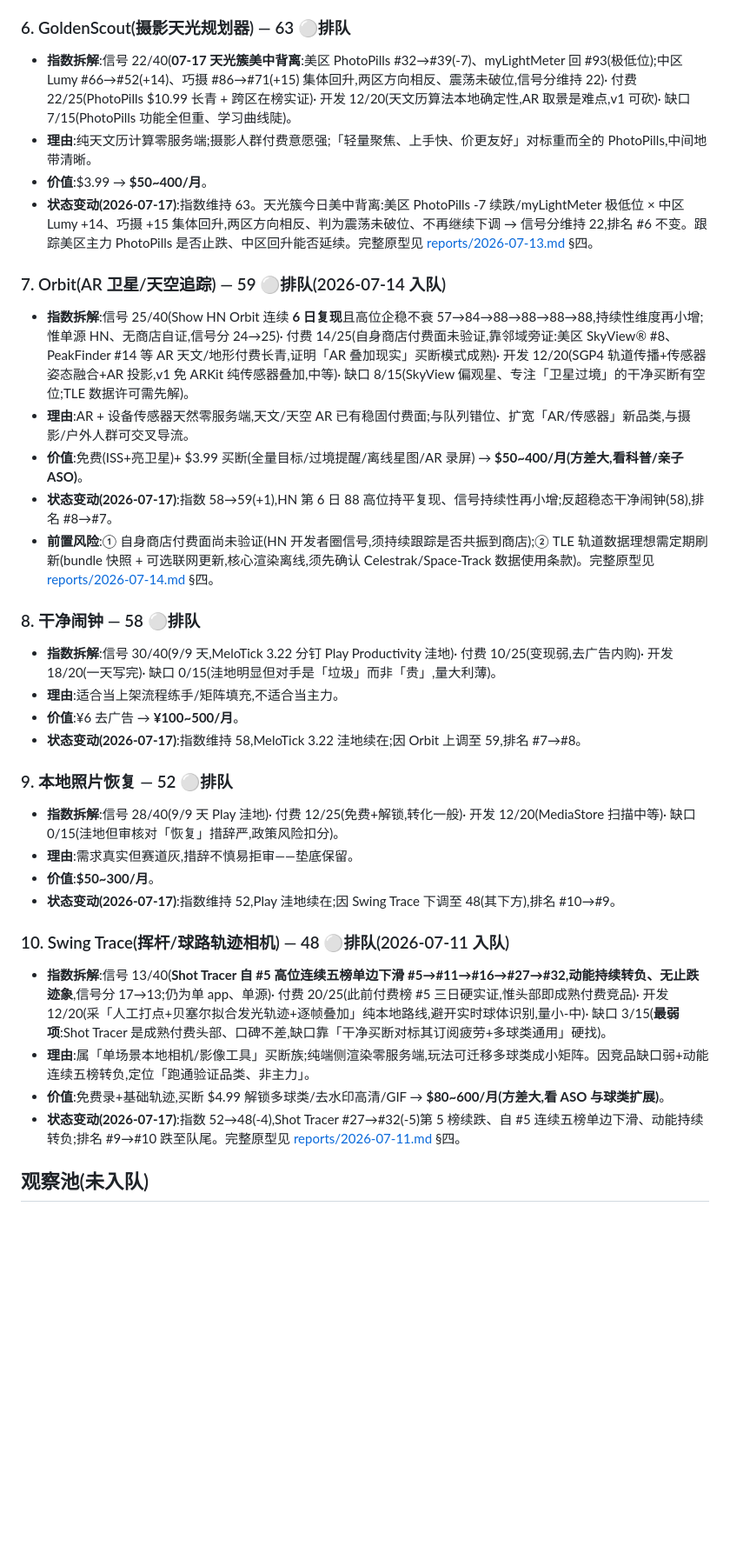
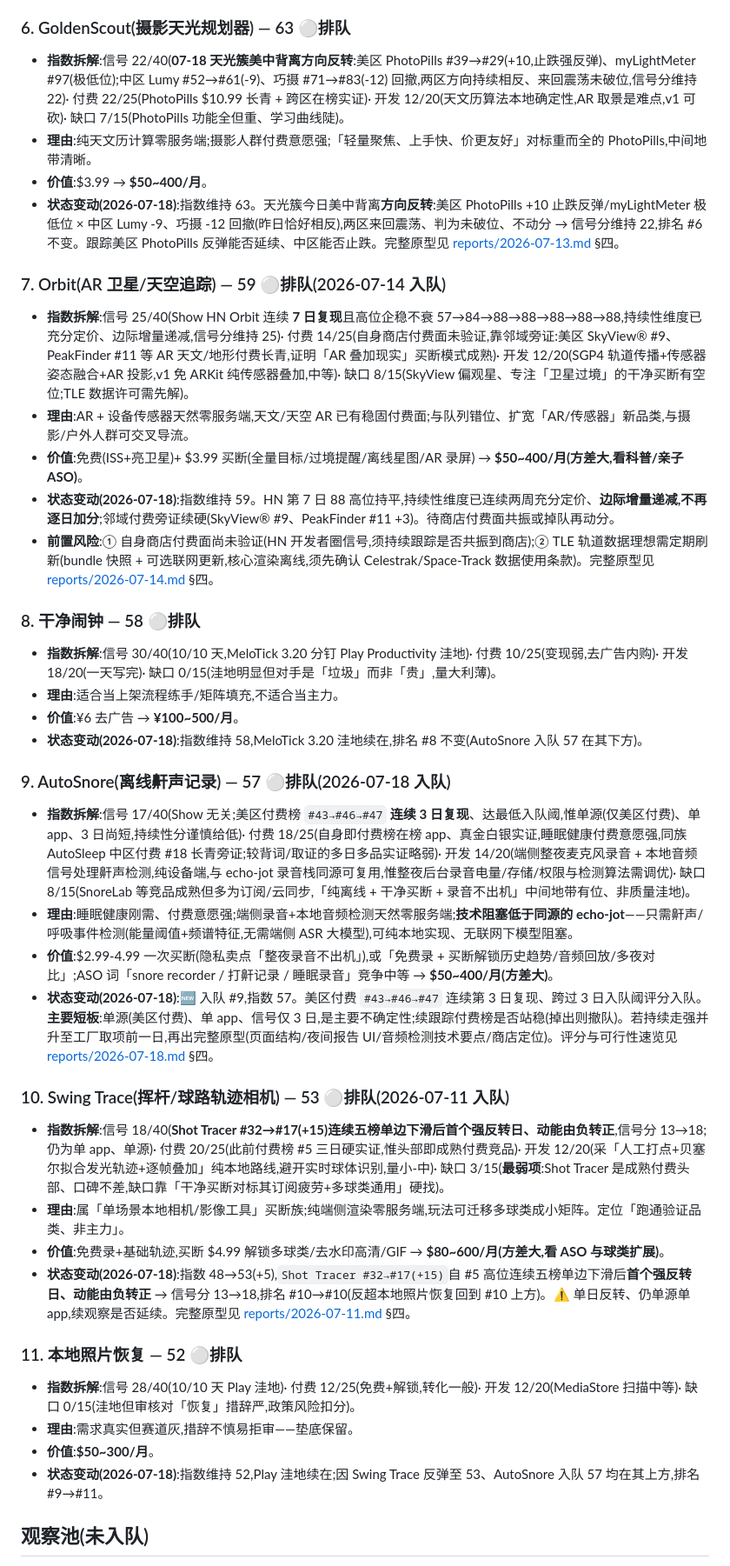
Before and after one commit to noobclaw/laura, a Markdown page: BACKLOG.md, the part around one of its changes. Shown at 87% size. GitHub-like rendering; blank space fills up the shorter version.

```diff
--- a/BACKLOG.md
+++ b/BACKLOG.md
@@ -58,33 +58,39 @@
 
 ### 6. GoldenScout(摄影天光规划器) — 63 ⚪排队
-- **指数拆解**:信号 22/40(**07-17 天光簇美中背离**:美区 PhotoPills #32→#39(-7)、myLightMeter 回 #93(极低位);中区 Lumy #66→#52(+14)、巧摄 #86→#71(+15) 集体回升,两区方向相反、震荡未破位,信号分维持 22)· 付费 22/25(PhotoPills $10.99 长青 + 跨区在榜实证)· 开发 12/20(天文历算法本地确定性,AR 取景是难点,v1 可砍)· 缺口 7/15(PhotoPills 功能全但重、学习曲线陡)。
+- **指数拆解**:信号 22/40(**07-18 天光簇美中背离方向反转**:美区 PhotoPills #39→#29(+10,止跌强反弹)、myLightMeter #97(极低位);中区 Lumy #52→#61(-9)、巧摄 #71→#83(-12) 回撤,两区方向持续相反、来回震荡未破位,信号分维持 22)· 付费 22/25(PhotoPills $10.99 长青 + 跨区在榜实证)· 开发 12/20(天文历算法本地确定性,AR 取景是难点,v1 可砍)· 缺口 7/15(PhotoPills 功能全但重、学习曲线陡)。
 - **理由**:纯天文历计算零服务端;摄影人群付费意愿强;「轻量聚焦、上手快、价更友好」对标重而全的 PhotoPills,中间地带清晰。
 - **价值**:$3.99 → **$50~400/月**。
-- **状态变动(2026-07-17)**:指数维持 63。天光簇今日美中背离:美区 PhotoPills -7 续跌/myLightMeter 极低位 × 中区 Lumy +14、巧摄 +15 集体回升,两区方向相反、判为震荡未破位、不再继续下调 → 信号分维持 22,排名 #6 不变。跟踪美区主力 PhotoPills 是否止跌、中区回升能否延续。完整原型见 [reports/2026-07-13.md](reports/2026-07-13.md) §四。
+- **状态变动(2026-07-18)**:指数维持 63。天光簇今日美中背离**方向反转**:美区 PhotoPills +10 止跌反弹/myLightMeter 极低位 × 中区 Lumy -9、巧摄 -12 回撤(昨日恰好相反),两区来回震荡、判为未破位、不动分 → 信号分维持 22,排名 #6 不变。跟踪美区 PhotoPills 反弹能否延续、中区能否止跌。完整原型见 [reports/2026-07-13.md](reports/2026-07-13.md) §四。
 
 ### 7. Orbit(AR 卫星/天空追踪) — 59 ⚪排队(2026-07-14 入队)
-- **指数拆解**:信号 25/40(Show HN Orbit 连续 **6 日复现**且高位企稳不衰 57→84→88→88→88→88,持续性维度再小增;惟单源 HN、无商店自证,信号分 24→25)· 付费 14/25(自身商店付费面未验证,靠邻域旁证:美区 SkyView® #8、PeakFinder #14 等 AR 天文/地形付费长青,证明「AR 叠加现实」买断模式成熟)· 开发 12/20(SGP4 轨道传播+传感器姿态融合+AR 投影,v1 免 ARKit 纯传感器叠加,中等)· 缺口 8/15(SkyView 偏观星、专注「卫星过境」的干净买断有空位;TLE 数据许可需先解)。
+- **指数拆解**:信号 25/40(Show HN Orbit 连续 **7 日复现**且高位企稳不衰 57→84→88→88→88→88→88,持续性维度已充分定价、边际增量递减,信号分维持 25)· 付费 14/25(自身商店付费面未验证,靠邻域旁证:美区 SkyView® #9、PeakFinder #11 等 AR 天文/地形付费长青,证明「AR 叠加现实」买断模式成熟)· 开发 12/20(SGP4 轨道传播+传感器姿态融合+AR 投影,v1 免 ARKit 纯传感器叠加,中等)· 缺口 8/15(SkyView 偏观星、专注「卫星过境」的干净买断有空位;TLE 数据许可需先解)。
 - **理由**:AR + 设备传感器天然零服务端,天文/天空 AR 已有稳固付费面;与队列错位、扩宽「AR/传感器」新品类,与摄影/户外人群可交叉导流。
 - **价值**:免费(ISS+亮卫星)+ $3.99 买断(全量目标/过境提醒/离线星图/AR 录屏) → **$50~400/月(方差大,看科普/亲子 ASO)**。
-- **状态变动(2026-07-17)**:指数 58→59(+1),HN 第 6 日 88 高位持平复现、信号持续性再小增;反超稳态干净闹钟(58),排名 #8→#7。
+- **状态变动(2026-07-18)**:指数维持 59。HN 第 7 日 88 高位持平,持续性维度已连续两周充分定价、**边际增量递减,不再逐日加分**;邻域付费旁证续硬(SkyView® #9、PeakFinder #11 +3)。待商店付费面共振或掉队再动分。
 - **前置风险**:① 自身商店付费面尚未验证(HN 开发者圈信号,须持续跟踪是否共振到商店);② TLE 轨道数据理想需定期刷新(bundle 快照 + 可选联网更新,核心渲染离线,须先确认 Celestrak/Space-Track 数据使用条款)。完整原型见 [reports/2026-07-14.md](reports/2026-07-14.md) §四。
 
 ### 8. 干净闹钟 — 58 ⚪排队
-- **指数拆解**:信号 30/40(9/9 天,MeloTick 3.22 分钉 Play Productivity 洼地)· 付费 10/25(变现弱,去广告内购)· 开发 18/20(一天写完)· 缺口 0/15(洼地明显但对手是「垃圾」而非「贵」,量大利薄)。
+- **指数拆解**:信号 30/40(10/10 天,MeloTick 3.20 分钉 Play Productivity 洼地)· 付费 10/25(变现弱,去广告内购)· 开发 18/20(一天写完)· 缺口 0/15(洼地明显但对手是「垃圾」而非「贵」,量大利薄)。
 - **理由**:适合当上架流程练手/矩阵填充,不适合当主力。
 - **价值**:¥6 去广告 → **¥100~500/月**。
-- **状态变动(2026-07-17)**:指数维持 58,MeloTick 3.22 洼地续在;因 Orbit 上调至 59,排名 #7→#8。
+- **状态变动(2026-07-18)**:指数维持 58,MeloTick 3.20 洼地续在,排名 #8 不变(AutoSnore 入队 57 在其下方)。
 
-### 9. 本地照片恢复 — 52 ⚪排队
-- **指数拆解**:信号 28/40(9/9 天 Play 洼地)· 付费 12/25(免费+解锁,转化一般)· 开发 12/20(MediaStore 扫描中等)· 缺口 0/15(洼地但审核对「恢复」措辞严,政策风险扣分)。
+### 9. AutoSnore(离线鼾声记录) — 57 ⚪排队(2026-07-18 入队)
+- **指数拆解**:信号 17/40(Show 无关;美区付费榜 `#43→#46→#47` **连续 3 日复现**、达最低入队阈,惟单源(仅美区付费)、单 app、3 日尚短,持续性分谨慎给低)· 付费 18/25(自身即付费榜在榜 app、真金白银实证,睡眠健康付费意愿强,同族 AutoSleep 中区付费 #18 长青旁证;较背词/取证的多日多品实证略弱)· 开发 14/20(端侧整夜麦克风录音 + 本地音频信号处理鼾声检测,纯设备端,与 echo-jot 录音栈同源可复用,惟整夜后台录音电量/存储/权限与检测算法需调优)· 缺口 8/15(SnoreLab 等竞品成熟但多为订阅/云同步,「纯离线 + 干净买断 + 录音不出机」中间地带有位、非质量洼地)。
+- **理由**:睡眠健康刚需、付费意愿强;端侧录音+本地音频检测天然零服务端;**技术阻塞低于同源的 echo-jot**——只需鼾声/呼吸事件检测(能量阈值+频谱特征,无需端侧 ASR 大模型),可纯本地实现、无联网下模型阻塞。
+- **价值**:$2.99-4.99 一次买断(隐私卖点「整夜录音不出机」),或「免费录 + 买断解锁历史趋势/音频回放/多夜对比」;ASO 词「snore recorder / 打鼾记录 / 睡眠录音」竞争中等 → **$50~400/月(方差大)**。
+- **状态变动(2026-07-18)**:🆕 入队 #9,指数 57。美区付费 `#43→#46→#47` 连续第 3 日复现、跨过 3 日入队阈评分入队。**主要短板**:单源(美区付费)、单 app、信号仅 3 日,是主要不确定性;续跟踪付费榜是否站稳(掉出则撤队)。若持续走强并升至工厂取项前一日,再出完整原型(页面结构/夜间报告 UI/音频检测技术要点/商店定位)。评分与可行性速览见 [reports/2026-07-18.md](reports/2026-07-18.md) §四。
+
+### 10. Swing Trace(挥杆/球路轨迹相机) — 53 ⚪排队(2026-07-11 入队)
+- **指数拆解**:信号 18/40(**Shot Tracer #32→#17(+15)连续五榜单边下滑后首个强反转日、动能由负转正**,信号分 13→18;仍为单 app、单源)· 付费 20/25(此前付费榜 #5 三日硬实证,惟头部即成熟付费竞品)· 开发 12/20(采「人工打点+贝塞尔拟合发光轨迹+逐帧叠加」纯本地路线,避开实时球体识别,量小-中)· 缺口 3/15(**最弱项**:Shot Tracer 是成熟付费头部、口碑不差,缺口靠「干净买断对标其订阅疲劳+多球类通用」硬找)。
+- **理由**:属「单场景本地相机/影像工具」买断族;纯端侧渲染零服务端,玩法可迁移多球类成小矩阵。定位「跑通验证品类、非主力」。
+- **价值**:免费录+基础轨迹,买断 $4.99 解锁多球类/去水印高清/GIF → **$80~600/月(方差大,看 ASO 与球类扩展)**。
+- **状态变动(2026-07-18)**:指数 48→53(+5),`Shot Tracer #32→#17(+15)`自 #5 高位连续五榜单边下滑后**首个强反转日、动能由负转正** → 信号分 13→18,排名 #10→#10(反超本地照片恢复回到 #10 上方)。⚠️ 单日反转、仍单源单 app,续观察是否延续。完整原型见 [reports/2026-07-11.md](reports/2026-07-11.md) §四。
+
+### 11. 本地照片恢复 — 52 ⚪排队
+- **指数拆解**:信号 28/40(10/10 天 Play 洼地)· 付费 12/25(免费+解锁,转化一般)· 开发 12/20(MediaStore 扫描中等)· 缺口 0/15(洼地但审核对「恢复」措辞严,政策风险扣分)。
 - **理由**:需求真实但赛道灰,措辞不慎易拒审——垫底保留。
 - **价值**:**$50~300/月**。
-- **状态变动(2026-07-17)**:指数维持 52,Play 洼地续在;因 Swing Trace 下调至 48(其下方),排名 #10→#9。
-
-### 10. Swing Trace(挥杆/球路轨迹相机) — 48 ⚪排队(2026-07-11 入队)
-- **指数拆解**:信号 13/40(**Shot Tracer 自 #5 高位连续五榜单边下滑 #5→#11→#16→#27→#32,动能持续转负、无止跌迹象**,信号分 17→13;仍为单 app、单源)· 付费 20/25(此前付费榜 #5 三日硬实证,惟头部即成熟付费竞品)· 开发 12/20(采「人工打点+贝塞尔拟合发光轨迹+逐帧叠加」纯本地路线,避开实时球体识别,量小-中)· 缺口 3/15(**最弱项**:Shot Tracer 是成熟付费头部、口碑不差,缺口靠「干净买断对标其订阅疲劳+多球类通用」硬找)。
-- **理由**:属「单场景本地相机/影像工具」买断族;纯端侧渲染零服务端,玩法可迁移多球类成小矩阵。因竞品缺口弱+动能连续五榜转负,定位「跑通验证品类、非主力」。
-- **价值**:免费录+基础轨迹,买断 $4.99 解锁多球类/去水印高清/GIF → **$80~600/月(方差大,看 ASO 与球类扩展)**。
-- **状态变动(2026-07-17)**:指数 52→48(-4),Shot Tracer #27→#32(-5)第 5 榜续跌、自 #5 连续五榜单边下滑、动能持续转负;排名 #9→#10 跌至队尾。完整原型见 [reports/2026-07-11.md](reports/2026-07-11.md) §四。
+- **状态变动(2026-07-18)**:指数维持 52,Play 洼地续在;因 Swing Trace 反弹至 53、AutoSnore 入队 57 均在其上方,排名 #9→#11。
 
 ## 观察池(未入队)
```
Also changed, not shown: other parts of BACKLOG.md (+28 -28 lines), reports/2026-07-18.md (added, +103 -0 lines).
